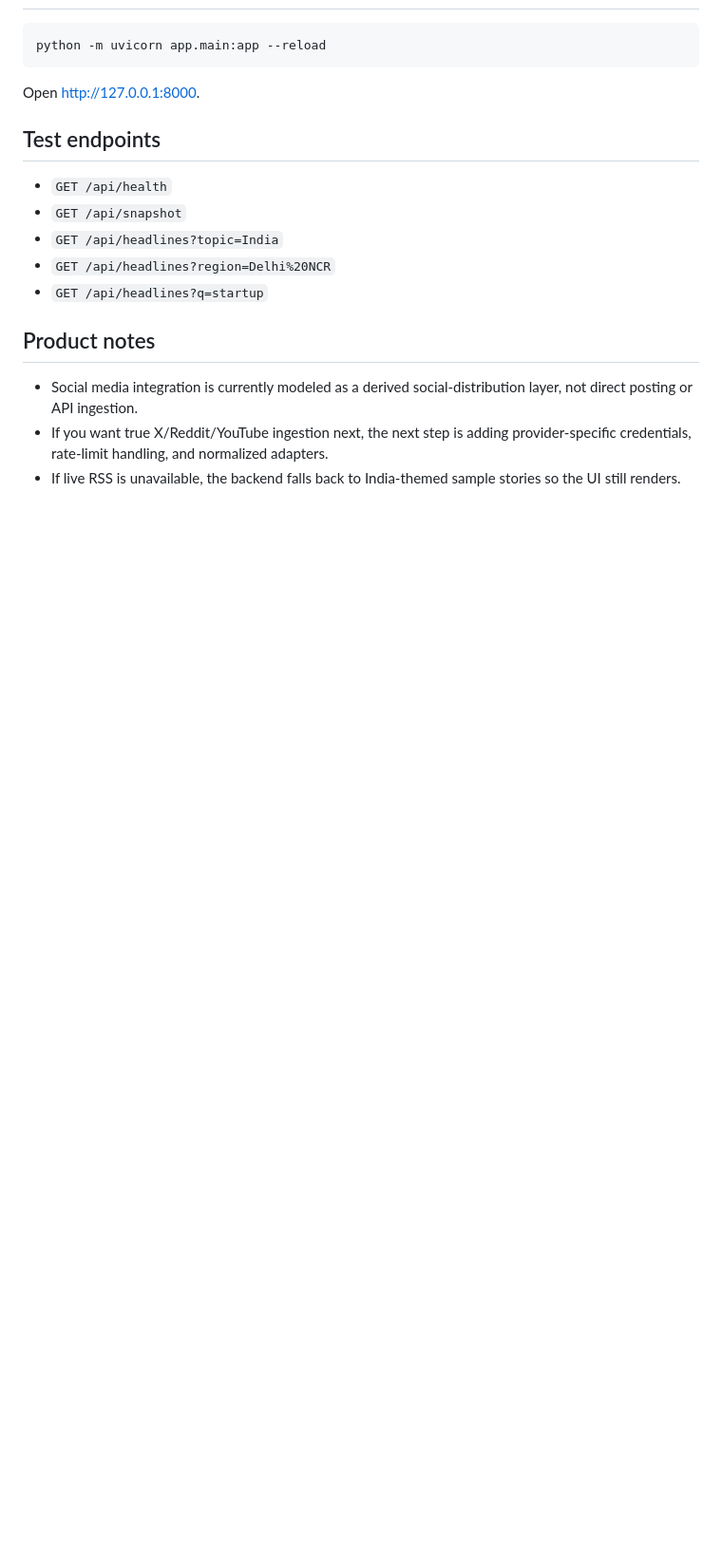
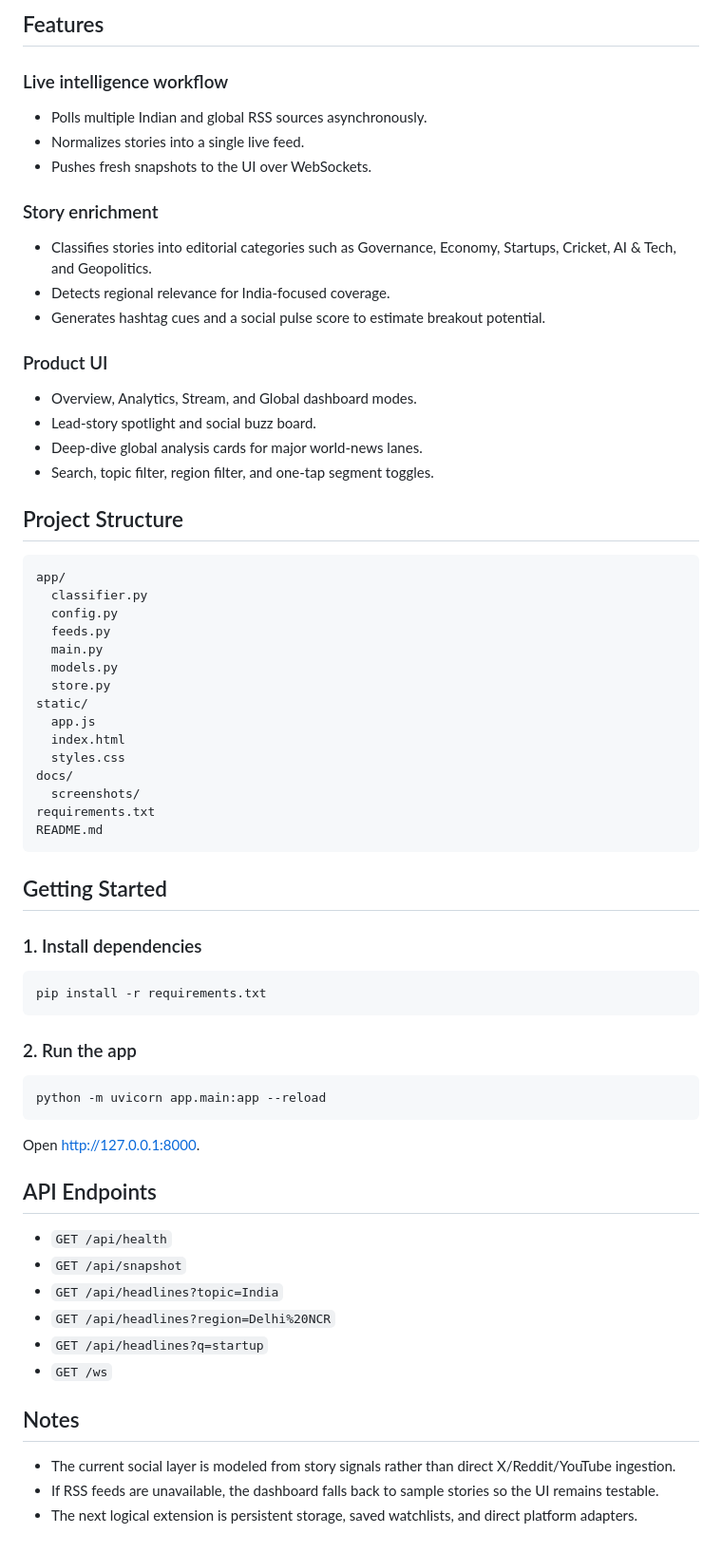
Before and after one commit to TheOneAbovELL/signal-feed-india, a Markdown page: README.md, the part around one of its changes. Shown at 95% size. Drawn GitHub-style; blank space fills up the shorter version.

````diff
--- a/README.md
+++ b/README.md
@@ -14,3 +44,50 @@ An India-first, full-stack live intelligence dashboard built with FastAPI and a
+## Features
+
+### Live intelligence workflow
+- Polls multiple Indian and global RSS sources asynchronously.
+- Normalizes stories into a single live feed.
+- Pushes fresh snapshots to the UI over WebSockets.
+
+### Story enrichment
+- Classifies stories into editorial categories such as Governance, Economy, Startups, Cricket, AI & Tech, and Geopolitics.
+- Detects regional relevance for India-focused coverage.
+- Generates hashtag cues and a social pulse score to estimate breakout potential.
+
+### Product UI
+- Overview, Analytics, Stream, and Global dashboard modes.
+- Lead-story spotlight and social buzz board.
+- Deep-dive global analysis cards for major world-news lanes.
+- Search, topic filter, region filter, and one-tap segment toggles.
+
+## Project Structure
+
+```text
+app/
+  classifier.py
+  config.py
+  feeds.py
+  main.py
+  models.py
+  store.py
+static/
+  app.js
+  index.html
+  styles.css
+docs/
+  screenshots/
+requirements.txt
+README.md
+```
+
+## Getting Started
+
+### 1. Install dependencies
+
+```powershell
+pip install -r requirements.txt
+```
+
+### 2. Run the app
 
 ```powershell
 python -m uvicorn app.main:app --reload
@@ -18,16 +95,17 @@ python -m uvicorn app.main:app --reload
 
 Open [http://127.0.0.1:8000](http://127.0.0.1:8000).
 
-## Test endpoints
+## API Endpoints
 
 - `GET /api/health`
 - `GET /api/snapshot`
 - `GET /api/headlines?topic=India`
 - `GET /api/headlines?region=Delhi%20NCR`
 - `GET /api/headlines?q=startup`
+- `GET /ws`
 
-## Product notes
+## Notes
 
-- Social media integration is currently modeled as a derived social-distribution layer, not direct posting or API ingestion.
-- If you want true X/Reddit/YouTube ingestion next, the next step is adding provider-specific credentials, rate-limit handling, and normalized adapters.
-- If live RSS is unavailable, the backend falls back to India-themed sample stories so the UI still renders.
+- The current social layer is modeled from story signals rather than direct X/Reddit/YouTube ingestion.
+- If RSS feeds are unavailable, the dashboard falls back to sample stories so the UI remains testable.
+- The next logical extension is persistent storage, saved watchlists, and direct platform adapters.
````
Also changed, not shown: other parts of README.md (+38 -8 lines), docs/screenshots/analytics-dashboard.png (added), docs/screenshots/deep-dive-global.png (added), docs/screenshots/filters-and-segments.png (added), docs/screenshots/global-dashboard.png (added), docs/screenshots/overview-dashboard.png (added), docs/screenshots/stream-dashboard.png (added), 1 other file.
